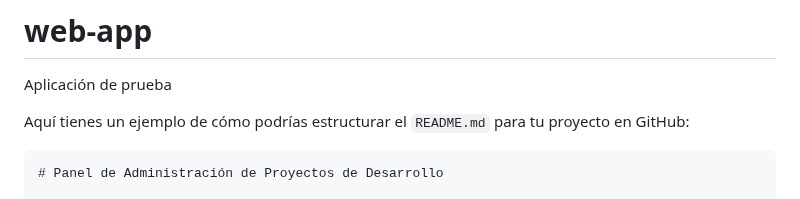
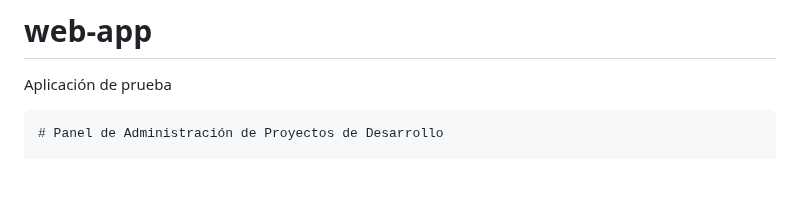
Before and after one commit to karolina-dev/web-app, a Markdown page: project_management/README.md, the part around the change. Rendered like a GitHub page; blank space fills up the shorter version.

Commit message:
Update README.md
Cambios en README para mejor explicación

````diff
--- a/project_management/README.md
+++ b/project_management/README.md
@@ -1,7 +1,7 @@
 # web-app
 Aplicación de prueba
 
-Aquí tienes un ejemplo de cómo podrías estructurar el `README.md` para tu proyecto en GitHub:
+
 
 ```markdown
 # Panel de Administración de Proyectos de Desarrollo
````
